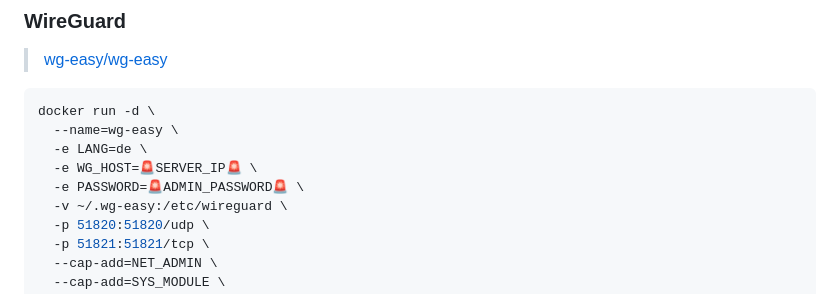
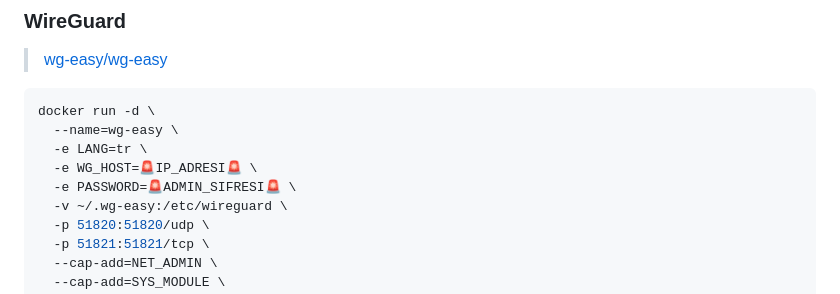
Before and after one commit to keyiflerolsun/docker-compose_Yenir_Mi, a Markdown page: Readme.md, the part around the change. Drawn GitHub-style.

````diff
--- a/Readme.md
+++ b/Readme.md
@@ -137,9 +137,9 @@ scp -P 41061 -r * root@localhost:/opt/lampp/var/mysql/keyif/.
 ```bash
 docker run -d \
   --name=wg-easy \
-  -e LANG=de \
-  -e WG_HOST=🚨SERVER_IP🚨 \
-  -e PASSWORD=🚨ADMIN_PASSWORD🚨 \
+  -e LANG=tr \
+  -e WG_HOST=🚨IP_ADRESI🚨 \
+  -e PASSWORD=🚨ADMIN_SIFRESI🚨 \
   -v ~/.wg-easy:/etc/wireguard \
   -p 51820:51820/udp \
   -p 51821:51821/tcp \
````
